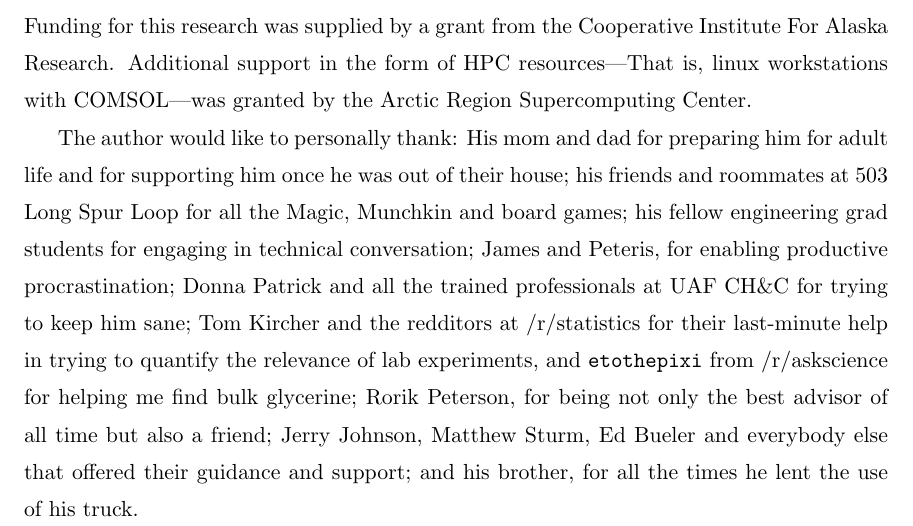
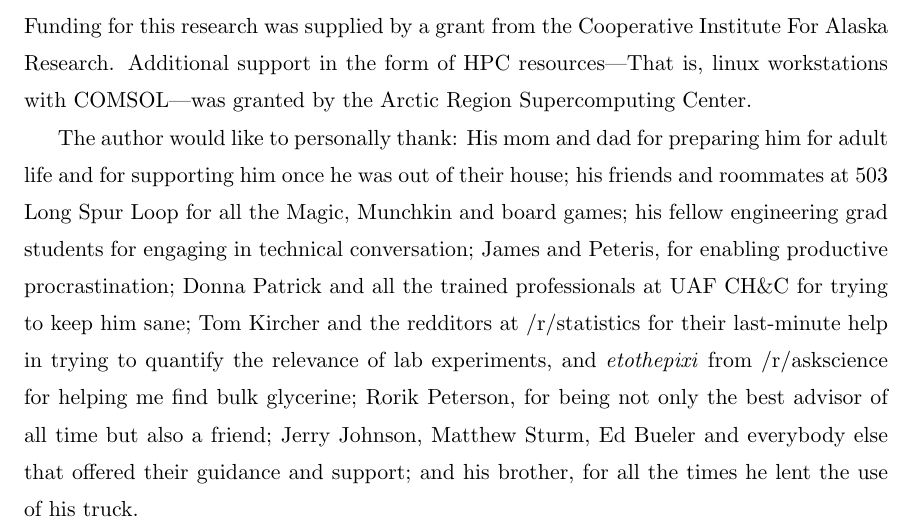
Before and after one commit to jfhbrook/anisotropy, a LaTeX thesis (thesis.tex, which reads acknowledgements.tex): part of page 12 of 89, cut so that both start at the same text. Compiled offline with pdfLaTeX; a LaTeX package or settings file that is missing is left out.

Commit message:
decided texttt for reddit handle wasnt the best choice

```diff
--- a/acknowledgements.tex
+++ b/acknowledgements.tex
@@ -10,7 +10,7 @@ board games;
 his fellow engineering grad students for engaging in technical conversation;
 James and Peteris, for enabling productive procrastination;
 Donna Patrick and all the trained professionals at UAF CH\&C for trying to keep him sane;
-Tom Kircher and the redditors at /r/statistics for their last-minute help in trying to quantify the relevance of lab experiments, and \texttt{etothepixi} from /r/askscience for
+Tom Kircher and the redditors at /r/statistics for their last-minute help in trying to quantify the relevance of lab experiments, and \textit{etothepixi} from /r/askscience for
 helping me find bulk glycerine;
 Rorik Peterson, for being not only the best advisor of all time but also a friend;
 Jerry Johnson, Matthew Sturm, Ed Bueler and everybody else that offered their guidance and support;
```
